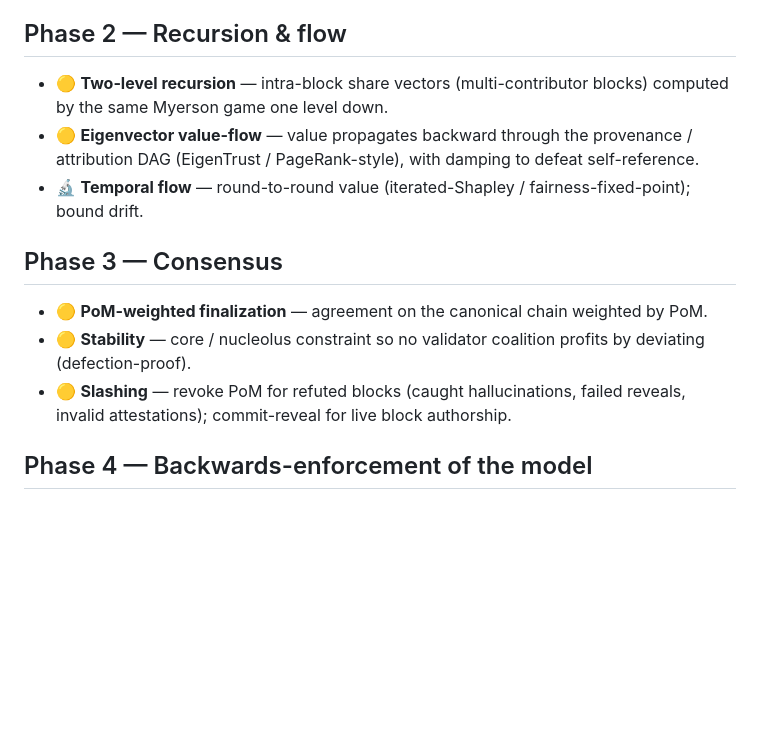
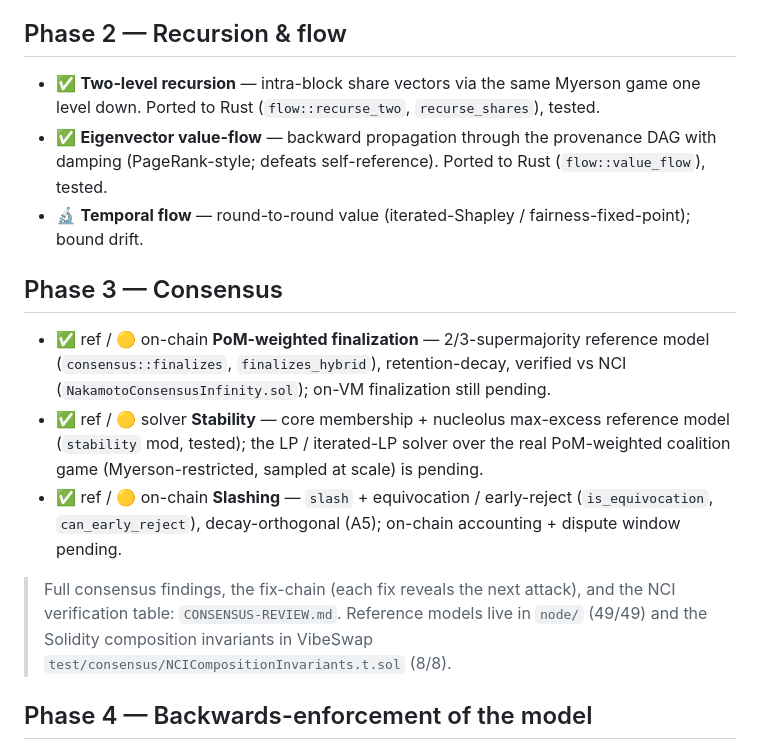
Before and after one commit to WGlynn/noesis, a Markdown page: ROADMAP.md, the part around the change. Drawn GitHub-style; blank space fills up the shorter version.

Commit message:
ROADMAP: Phase 2 (recursion/flow) + Phase 3 (consensus/stability/slashing) → tested reference models
Phase 2 two-level recursion + eigenvector value-flow: ported to Rust, tested.
Phase 3 PoM-weighted finalization / core-nucleolus stability / slashing: reference
models tested (node 49/49) + NCI-verified + Solidity invariants (8/8); on-VM/contract
+ LP solver still pending. Points to CONSENSUS-REVIEW.md.

Co-Authored-By: Claude Opus 4.8 (1M context) <noreply@anthropic.com>

```diff
--- a/ROADMAP.md
+++ b/ROADMAP.md
@@ -64,19 +64,26 @@ is a reputation system.
     is the core Phase-1 bet. Plus: decay + reviewer-diversity port for quality weighting.
 
 ## Phase 2 — Recursion & flow
-- 🟡 **Two-level recursion** — intra-block share vectors (multi-contributor blocks)
-  computed by the same Myerson game one level down.
-- 🟡 **Eigenvector value-flow** — value propagates backward through the provenance /
-  attribution DAG (EigenTrust / PageRank-style), with damping to defeat self-reference.
+- ✅ **Two-level recursion** — intra-block share vectors via the same Myerson game one level
+  down. Ported to Rust (`flow::recurse_two`, `recurse_shares`), tested.
+- ✅ **Eigenvector value-flow** — backward propagation through the provenance DAG with damping
+  (PageRank-style; defeats self-reference). Ported to Rust (`flow::value_flow`), tested.
 - 🔬 **Temporal flow** — round-to-round value (iterated-Shapley / fairness-fixed-point);
   bound drift.
 
 ## Phase 3 — Consensus
-- 🟡 **PoM-weighted finalization** — agreement on the canonical chain weighted by PoM.
-- 🟡 **Stability** — core / nucleolus constraint so no validator coalition profits by
-  deviating (defection-proof).
-- 🟡 **Slashing** — revoke PoM for refuted blocks (caught hallucinations, failed
-  reveals, invalid attestations); commit-reveal for live block authorship.
+- ✅ ref / 🟡 on-chain **PoM-weighted finalization** — 2/3-supermajority reference model
+  (`consensus::finalizes`, `finalizes_hybrid`), retention-decay, verified vs NCI
+  (`NakamotoConsensusInfinity.sol`); on-VM finalization still pending.
+- ✅ ref / 🟡 solver **Stability** — core membership + nucleolus max-excess reference model
+  (`stability` mod, tested); the LP / iterated-LP solver over the real PoM-weighted coalition
+  game (Myerson-restricted, sampled at scale) is pending.
+- ✅ ref / 🟡 on-chain **Slashing** — `slash` + equivocation / early-reject (`is_equivocation`,
+  `can_early_reject`), decay-orthogonal (A5); on-chain accounting + dispute window pending.
+
+> Full consensus findings, the fix-chain (each fix reveals the next attack), and the NCI
+> verification table: `CONSENSUS-REVIEW.md`. Reference models live in `node/` (49/49) and the
+> Solidity composition invariants in VibeSwap `test/consensus/NCICompositionInvariants.t.sol` (8/8).
 
 ## Phase 4 — Backwards-enforcement of the model
 - 🟡 **Training-signal export** — value-weighted dataset from high-PoM verified blocks.
```
